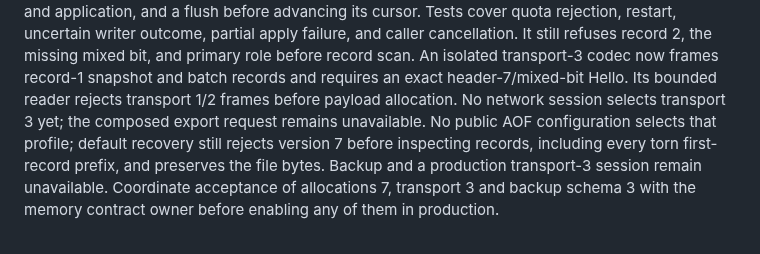
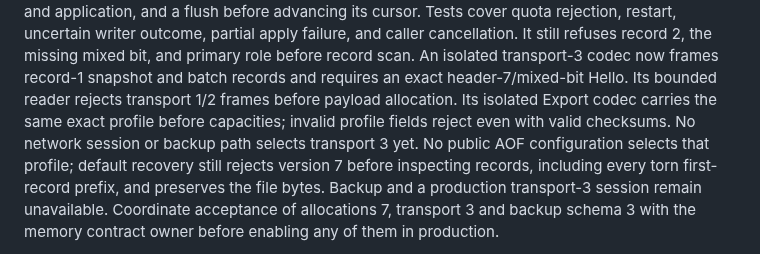
Before and after one commit to djairofilho/sider, a Markdown page: docs/durable-format-registry.md, the part around the change. Rendered like a GitHub page.

Commit message:
docs(replication): record composed export codec boundary

```diff
--- a/docs/durable-format-registry.md
+++ b/docs/durable-format-registry.md
@@ -222,8 +222,9 @@ apply failure, and caller cancellation. It still refuses record 2, the missing
 mixed bit, and primary role before record scan.
 An isolated transport-3 codec now frames record-1 snapshot and batch records and
 requires an exact header-7/mixed-bit Hello. Its bounded reader rejects transport
-1/2 frames before payload allocation. No network session selects transport 3 yet;
-the composed export request remains unavailable.
+1/2 frames before payload allocation. Its isolated Export codec carries the same
+exact profile before capacities; invalid profile fields reject even with valid
+checksums. No network session or backup path selects transport 3 yet.
 No public AOF configuration selects that profile; default recovery still rejects
 version 7 before inspecting records, including every torn first-record prefix,
 and preserves the file bytes. Backup and a production transport-3 session remain
```
